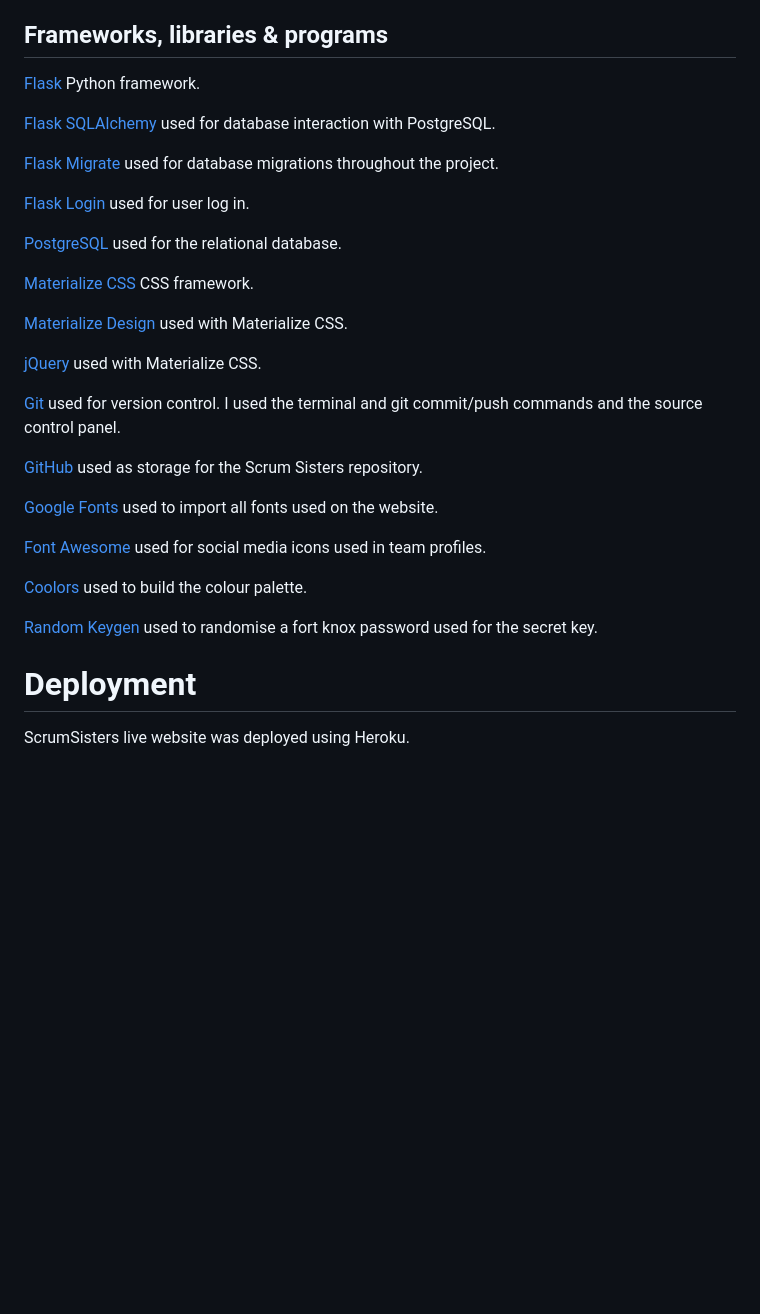
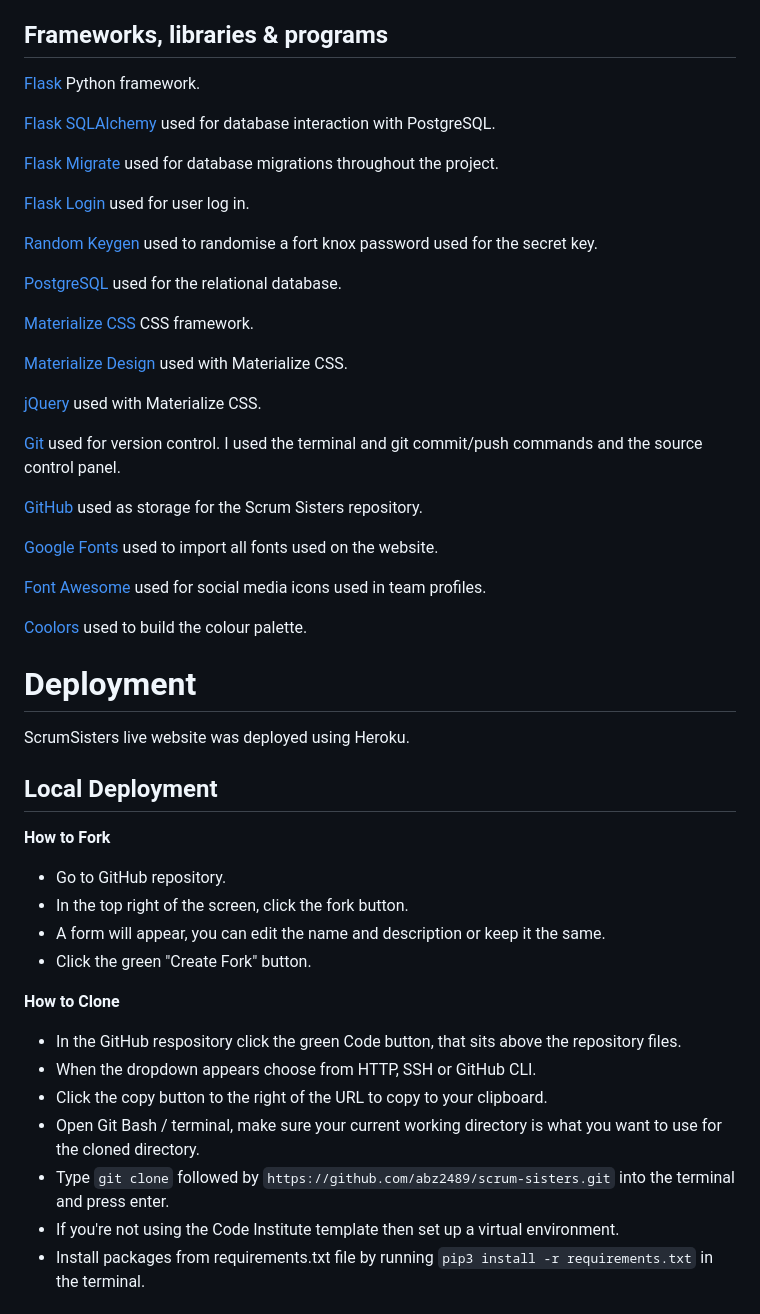
Before and after one commit to abz2489/scrum-sisters, a Markdown page: README.md, the part around the change printed below. GitHub-like rendering; blank space fills up the shorter version.

````diff
--- a/README.md
+++ b/README.md
@@ -323,19 +323,21 @@ Merriweather Sans - used for all other text
 
 
 ## **Frameworks, libraries & programs**
-[Flask](https://flask.palletsprojects.com/en/3.0.x/)  Python framework.
+[Flask](https://flask.palletsprojects.com/en/3.0.x/) Python framework.
 
-[Flask SQLAlchemy](https://flask-sqlalchemy.palletsprojects.com/en/3.1.x/)  used for database interaction with PostgreSQL.
+[Flask SQLAlchemy](https://flask-sqlalchemy.palletsprojects.com/en/3.1.x/) used for database interaction with PostgreSQL.
 
-[Flask Migrate](https://flask-migrate.readthedocs.io/en/latest/)  used for database migrations throughout the project.
+[Flask Migrate](https://flask-migrate.readthedocs.io/en/latest/) used for database migrations throughout the project.
 
-[Flask Login](https://flask-login.readthedocs.io/en/latest/)  used for user log in.
+[Flask Login](https://flask-login.readthedocs.io/en/latest/) used for user log in.
 
-[PostgreSQL](https://www.postgresql.org/)  used for the relational database.
+[Random Keygen](https://randomkeygen.com/) used to randomise a fort knox password used for the secret key.
 
-[Materialize CSS](https://materializecss.com/)  CSS framework.
+[PostgreSQL](https://www.postgresql.org/) used for the relational database.
 
-[Materialize Design](https://fonts.google.com/icons)  used with Materialize CSS.
+[Materialize CSS](https://materializecss.com/) CSS framework.
+
+[Materialize Design](https://fonts.google.com/icons) used with Materialize CSS.
 
 [jQuery](https://jquery.com/) used with Materialize CSS.
 
@@ -349,7 +351,25 @@ Merriweather Sans - used for all other text
 
 [Coolors](https://coolors.co/) used to build the colour palette.
 
-[Random Keygen](https://randomkeygen.com/) used to randomise a fort knox password used for the secret key.
+
 
 # **Deployment**
 ScrumSisters live website was deployed using Heroku.
+
+## **Local Deployment**
+
+**How to Fork**
+- Go to GitHub repository.
+- In the top right of the screen, click the fork button.
+- A form will appear, you can edit the name and description or keep it the same.
+- Click the green "Create Fork" button.
+
+**How to Clone**
+- In the GitHub respository click the green Code button, that sits above the repository files.
+- When the dropdown appears choose from HTTP, SSH or GitHub CLI.
+- Click the copy button to the right of the URL to copy to your clipboard.
+- Open Git Bash / terminal, make sure your current working directory is what you want to use for the cloned directory.
+- Type ```git clone``` followed by ```https://github.com/abz2489/scrum-sisters.git``` into the terminal and press enter.
+- If you're not using the Code Institute template then set up a virtual environment.
+- Install packages from requirements.txt file by running ```pip3 install -r requirements.txt``` in the terminal.
+
````
Also changed, not shown: other parts of README.md (+61 -28 lines).
